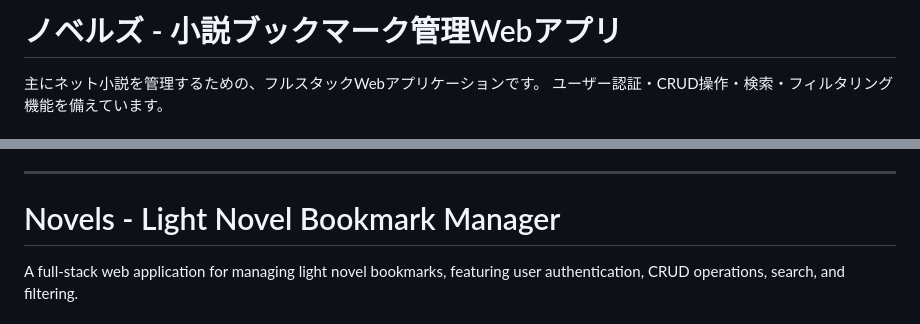
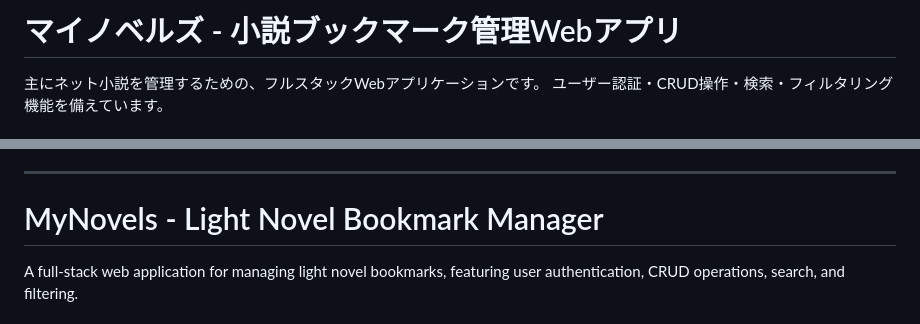
Before and after one commit to sakuraei007/syosetu-kiroku-personal-website, a Markdown page: README.md, 2 parts joined by grey strips. GitHub-like rendering.

```diff
--- a/README.md
+++ b/README.md
@@ -1,4 +1,4 @@
-# ノベルズ - 小説ブックマーク管理Webアプリ
+# マイノベルズ - 小説ブックマーク管理Webアプリ
 
 主にネット小説を管理するための、フルスタックWebアプリケーションです。
 ユーザー認証・CRUD操作・検索・フィルタリング機能を備えています。
@@ -63,7 +63,7 @@ node server.js
 
 ---
 
-# Novels - Light Novel Bookmark Manager
+# MyNovels - Light Novel Bookmark Manager
 
 A full-stack web application for managing light novel bookmarks, featuring user authentication, CRUD operations, search, and filtering.
 
```
